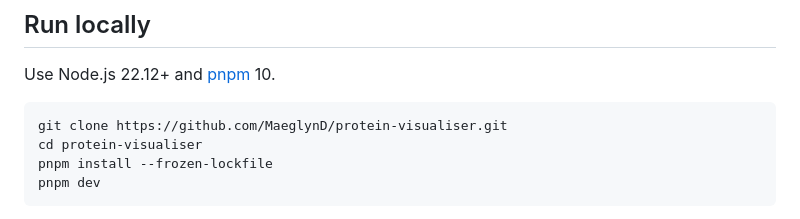
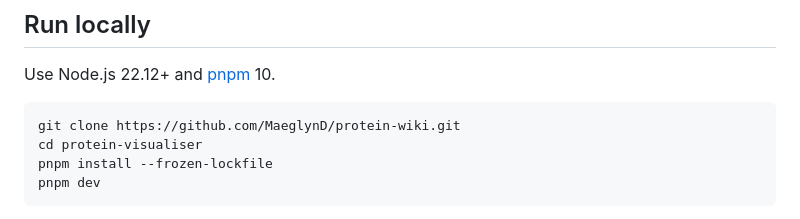
Before and after one commit to MaeglynD/protein-wiki, a Markdown page: README.md, the part around one of its changes. GitHub-like rendering.

Commit message:
readme tweak

````diff
--- a/README.md
+++ b/README.md
@@ -30,7 +30,7 @@
 Use Node.js 22.12+ and [pnpm](https://pnpm.io/installation) 10.
 
 ```sh
-git clone https://github.com/MaeglynD/protein-visualiser.git
+git clone https://github.com/MaeglynD/protein-wiki.git
 cd protein-visualiser
 pnpm install --frozen-lockfile
 pnpm dev
````
Also changed, not shown: other parts of README.md (+1 -1 lines).
